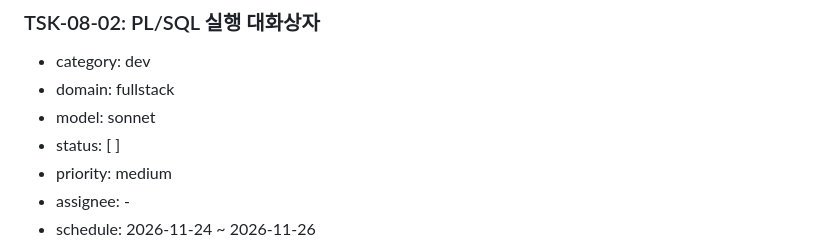
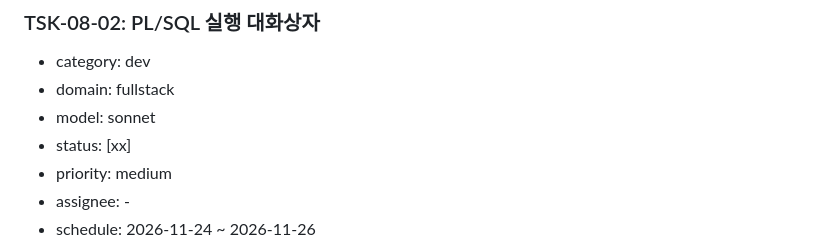
Before and after one commit to jongik-sv/oranda, a Markdown page: docs/wbs.md, the part around the change. Drawn GitHub-style.

Commit message:
docs(wbs): mark TSK-08-02 done
Co-Authored-By: Claude Opus 5.5 <noreply@anthropic.com>

```diff
--- a/docs/wbs.md
+++ b/docs/wbs.md
@@ -1594,7 +1594,7 @@ dotnet, testhost, Oranda.App
 - category: dev
 - domain: fullstack
 - model: sonnet
-- status: [ ]
+- status: [xx]
 - priority: medium
 - assignee: -
 - schedule: 2026-11-24 ~ 2026-11-26
```
